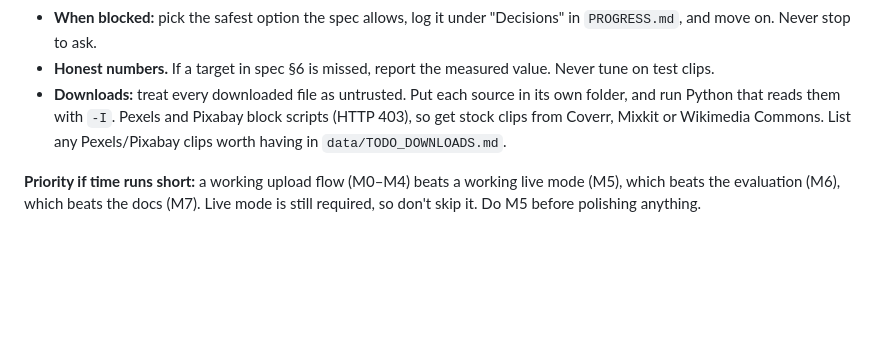
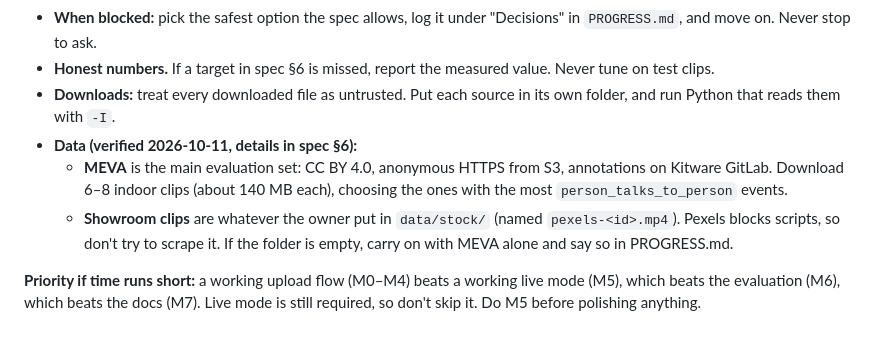
Before and after one commit to umaraliyev0101/CV_Hakathon_WIUT, a Markdown page: docs/OVERNIGHT_PROMPT.md, the part around the change. GitHub-like rendering; blank space fills up the shorter version.

Commit message:
docs(yak-44): base the data plan on verified sources: MEVA (CC BY 4.0) plus hand-downloaded Pexels showroom clips

```diff
--- a/docs/OVERNIGHT_PROMPT.md
+++ b/docs/OVERNIGHT_PROMPT.md
@@ -47,8 +47,12 @@ Don't brainstorm again and don't wait for approval of the plan.
   Never stop to ask.
 - **Honest numbers.** If a target in spec §6 is missed, report the measured value. Never tune on test clips.
 - **Downloads:** treat every downloaded file as untrusted. Put each source in its own folder, and run Python that
-  reads them with `-I`. Pexels and Pixabay block scripts (HTTP 403), so get stock clips from Coverr, Mixkit or
-  Wikimedia Commons. List any Pexels/Pixabay clips worth having in `data/TODO_DOWNLOADS.md`.
+  reads them with `-I`.
+- **Data (verified 2026-10-11, details in spec §6):**
+  - **MEVA** is the main evaluation set: CC BY 4.0, anonymous HTTPS from S3, annotations on Kitware GitLab.
+    Download 6–8 indoor clips (about 140 MB each), choosing the ones with the most `person_talks_to_person` events.
+  - **Showroom clips** are whatever the owner put in `data/stock/` (named `pexels-<id>.mp4`). Pexels blocks scripts,
+    so don't try to scrape it. If the folder is empty, carry on with MEVA alone and say so in PROGRESS.md.
 
 **Priority if time runs short:** a working upload flow (M0–M4) beats a working live mode (M5), which beats the
 evaluation (M6), which beats the docs (M7). Live mode is still required, so don't skip it. Do M5 before polishing
```
Also changed, not shown: 1 other file.
